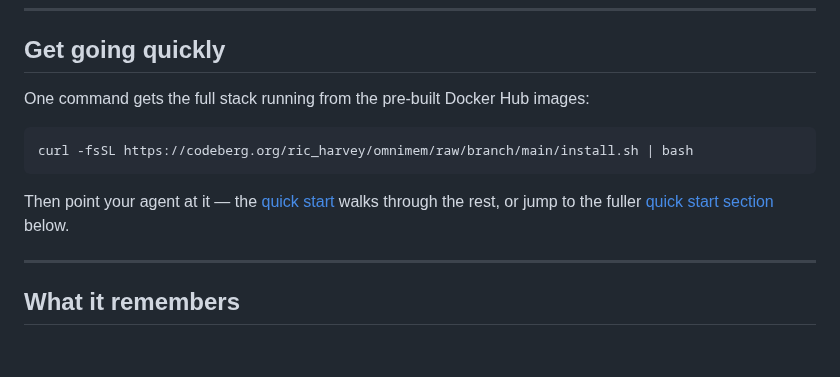
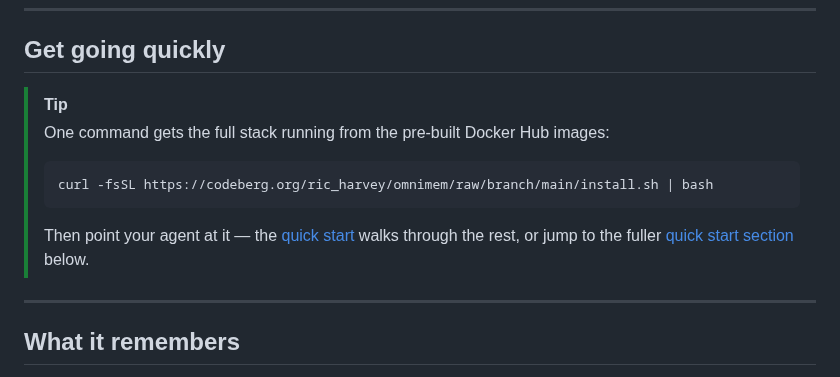
Before and after one commit to richarvey/OmniMem, a Markdown page: README.md, the part around the change. Rendered like a GitHub page; blank space fills up the shorter version.

Commit message:
docs: wrap the get-going-quickly installer in a tip callout
Co-Authored-By: Claude Fable 5 <noreply@anthropic.com>

````diff
--- a/README.md
+++ b/README.md
@@ -29,13 +29,14 @@ That warning came from memory, not luck. The mistake you already paid for does n
 
 ## Get going quickly
 
-One command gets the full stack running from the pre-built Docker Hub images:
-
-```bash
-curl -fsSL https://codeberg.org/ric_harvey/omnimem/raw/branch/main/install.sh | bash
-```
-
-Then point your agent at it — the [quick start](docs/quick-start.md) walks through the rest, or jump to the fuller [quick start section](#quick-start) below.
+> [!TIP]
+> One command gets the full stack running from the pre-built Docker Hub images:
+>
+> ```bash
+> curl -fsSL https://codeberg.org/ric_harvey/omnimem/raw/branch/main/install.sh | bash
+> ```
+>
+> Then point your agent at it — the [quick start](docs/quick-start.md) walks through the rest, or jump to the fuller [quick start section](#quick-start) below.
 
 ---
 
````
